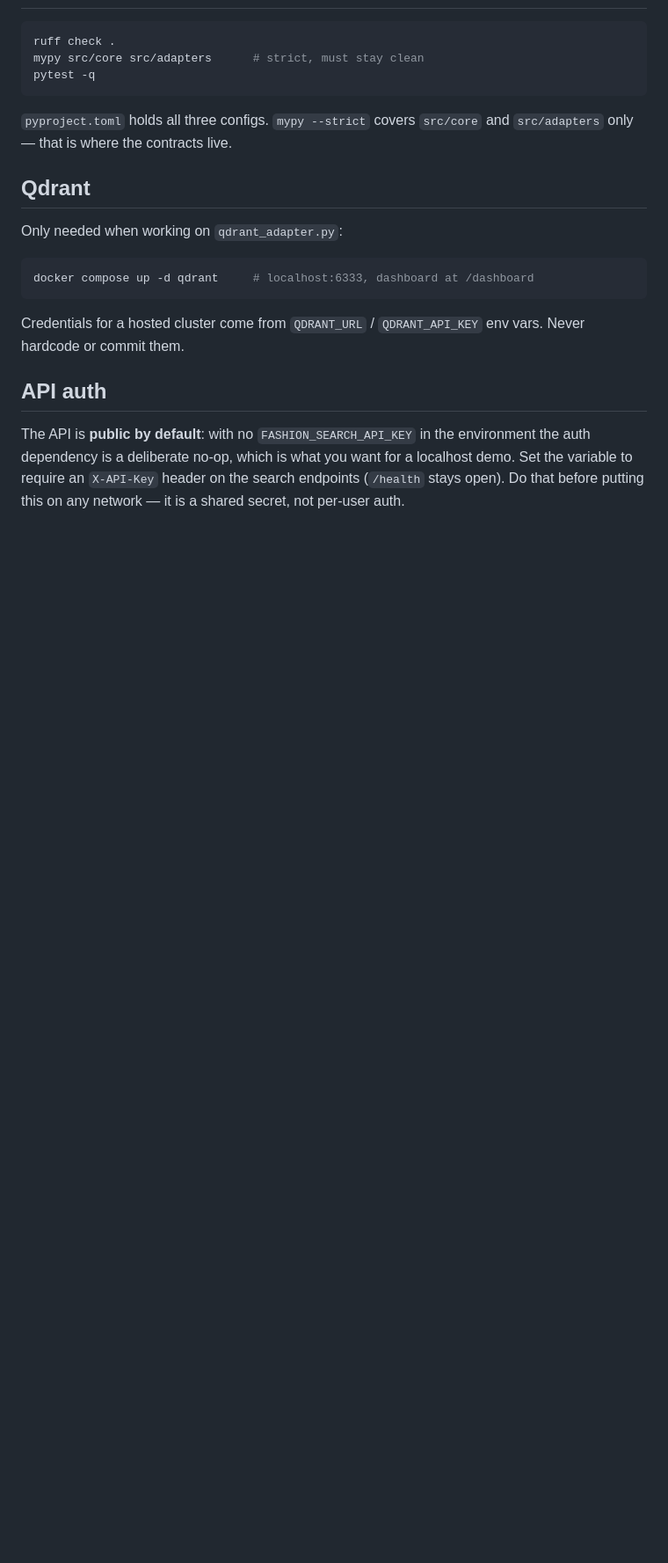
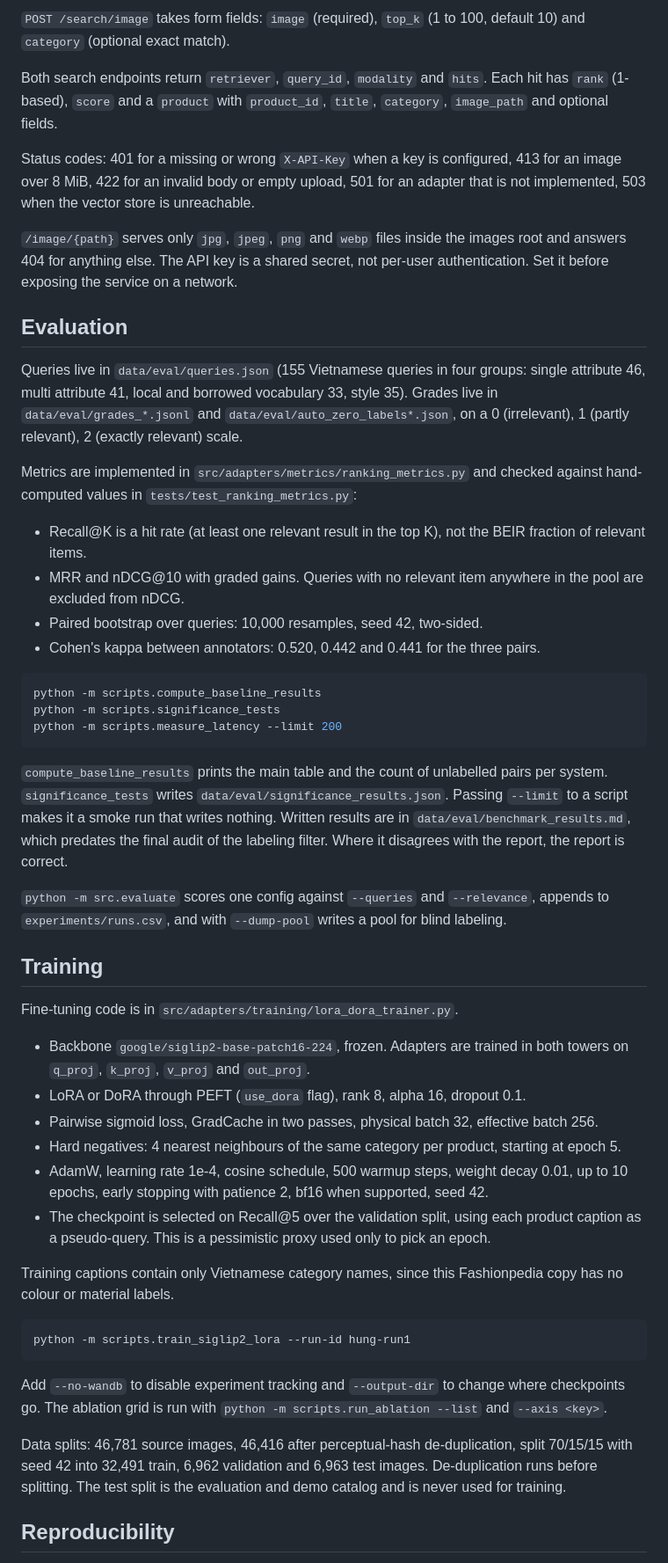
Before and after one commit to lebaohungk05/ml_advanced, a Markdown page: README.md, the part around one of its changes. Shown at 88% size. Drawn GitHub-style; blank space fills up the shorter version.

````diff
--- a/README.md
+++ b/README.md
@@ -199,29 +187,52 @@ the `X-API-Key` header.
+`POST /search/image` takes form fields: `image` (required), `top_k` (1 to 100, default 10) and `category` (optional exact match).
+
+Both search endpoints return `retriever`, `query_id`, `modality` and `hits`. Each hit has `rank` (1-based), `score` and a `product` with `product_id`, `title`, `category`, `image_path` and optional fields.
+
+Status codes: 401 for a missing or wrong `X-API-Key` when a key is configured, 413 for an image over 8 MiB, 422 for an invalid body or empty upload, 501 for an adapter that is not implemented, 503 when the vector store is unreachable.
+
+`/image/{path}` serves only `jpg`, `jpeg`, `png` and `webp` files inside the images root and answers 404 for anything else. The API key is a shared secret, not per-user authentication. Set it before exposing the service on a network.
+
+## Evaluation
+
+Queries live in `data/eval/queries.json` (155 Vietnamese queries in four groups: single attribute 46, multi attribute 41, local and borrowed vocabulary 33, style 35). Grades live in `data/eval/grades_*.jsonl` and `data/eval/auto_zero_labels*.json`, on a 0 (irrelevant), 1 (partly relevant), 2 (exactly relevant) scale.
+
+Metrics are implemented in `src/adapters/metrics/ranking_metrics.py` and checked against hand-computed values in `tests/test_ranking_metrics.py`:
+
+- Recall@K is a hit rate (at least one relevant result in the top K), not the BEIR fraction of relevant items.
+- MRR and nDCG@10 with graded gains. Queries with no relevant item anywhere in the pool are excluded from nDCG.
+- Paired bootstrap over queries: 10,000 resamples, seed 42, two-sided.
+- Cohen's kappa between annotators: 0.520, 0.442 and 0.441 for the three pairs.
 
 ```bash
-ruff check .
-mypy src/core src/adapters      # strict, must stay clean
-pytest -q
+python -m scripts.compute_baseline_results
+python -m scripts.significance_tests
+python -m scripts.measure_latency --limit 200
 ```
 
-`pyproject.toml` holds all three configs. `mypy --strict` covers `src/core` and
-`src/adapters` only — that is where the contracts live.
+`compute_baseline_results` prints the main table and the count of unlabelled pairs per system. `significance_tests` writes `data/eval/significance_results.json`. Passing `--limit` to a script makes it a smoke run that writes nothing. Written results are in `data/eval/benchmark_results.md`, which predates the final audit of the labeling filter. Where it disagrees with the report, the report is correct.
 
-## Qdrant
+`python -m src.evaluate` scores one config against `--queries` and `--relevance`, appends to `experiments/runs.csv`, and with `--dump-pool` writes a pool for blind labeling.
 
-Only needed when working on `qdrant_adapter.py`:
+## Training
+
+Fine-tuning code is in `src/adapters/training/lora_dora_trainer.py`.
+
+- Backbone `google/siglip2-base-patch16-224`, frozen. Adapters are trained in both towers on `q_proj`, `k_proj`, `v_proj` and `out_proj`.
+- LoRA or DoRA through PEFT (`use_dora` flag), rank 8, alpha 16, dropout 0.1.
+- Pairwise sigmoid loss, GradCache in two passes, physical batch 32, effective batch 256.
+- Hard negatives: 4 nearest neighbours of the same category per product, starting at epoch 5.
+- AdamW, learning rate 1e-4, cosine schedule, 500 warmup steps, weight decay 0.01, up to 10 epochs, early stopping with patience 2, bf16 when supported, seed 42.
+- The checkpoint is selected on Recall@5 over the validation split, using each product caption as a pseudo-query. This is a pessimistic proxy used only to pick an epoch.
+
+Training captions contain only Vietnamese category names, since this Fashionpedia copy has no colour or material labels.
 
 ```bash
-docker compose up -d qdrant     # localhost:6333, dashboard at /dashboard
+python -m scripts.train_siglip2_lora --run-id hung-run1
 ```
 
-Credentials for a hosted cluster come from `QDRANT_URL` / `QDRANT_API_KEY` env
-vars. Never hardcode or commit them.
+Add `--no-wandb` to disable experiment tracking and `--output-dir` to change where checkpoints go. The ablation grid is run with `python -m scripts.run_ablation --list` and `--axis <key>`.
 
-## API auth
+Data splits: 46,781 source images, 46,416 after perceptual-hash de-duplication, split 70/15/15 with seed 42 into 32,491 train, 6,962 validation and 6,963 test images. De-duplication runs before splitting. The test split is the evaluation and demo catalog and is never used for training.
 
-The API is **public by default**: with no `FASHION_SEARCH_API_KEY` in the
-environment the auth dependency is a deliberate no-op, which is what you want for
-a localhost demo. Set the variable to require an `X-API-Key` header on the search
-endpoints (`/health` stays open). Do that before putting this on any network — it
-is a shared secret, not per-user auth.
+## Reproducibility
 
````
Also changed, not shown: other parts of README.md (+196 -165 lines).
